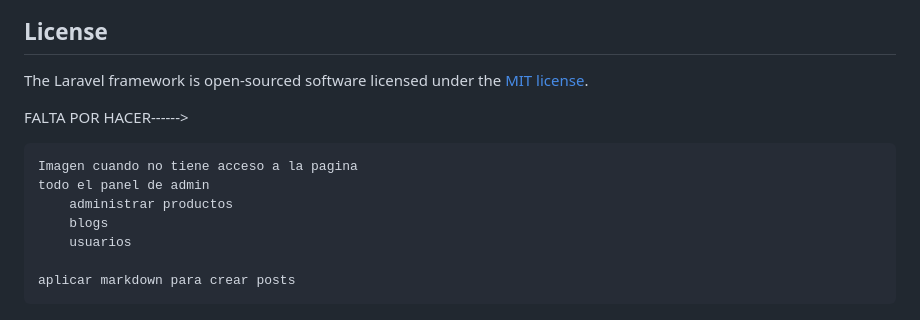
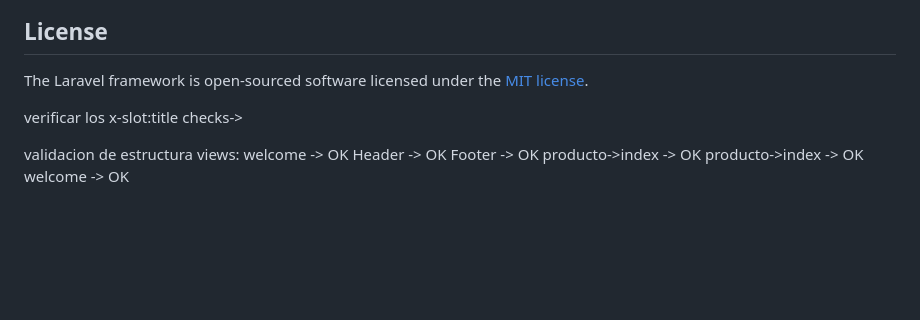
Before and after one commit to leo2143/puente-papel, a Markdown page: README.md, the part around the change. Rendered like a GitHub page; blank space fills up the shorter version.

Commit message:
chore: update readme

```diff
--- a/README.md
+++ b/README.md
@@ -63,13 +63,14 @@ The Laravel framework is open-sourced software licensed under the [MIT license](
 
 
 
+verificar los x-slot:title
+checks->
 
-FALTA POR HACER------>
-
-    Imagen cuando no tiene acceso a la pagina
-    todo el panel de admin
-        administrar productos
-        blogs
-        usuarios
-
-    aplicar markdown para crear posts
+validacion de estructura
+views:
+welcome -> OK
+Header -> OK
+Footer -> OK
+producto->index -> OK
+producto->index -> OK
+welcome -> OK
```
